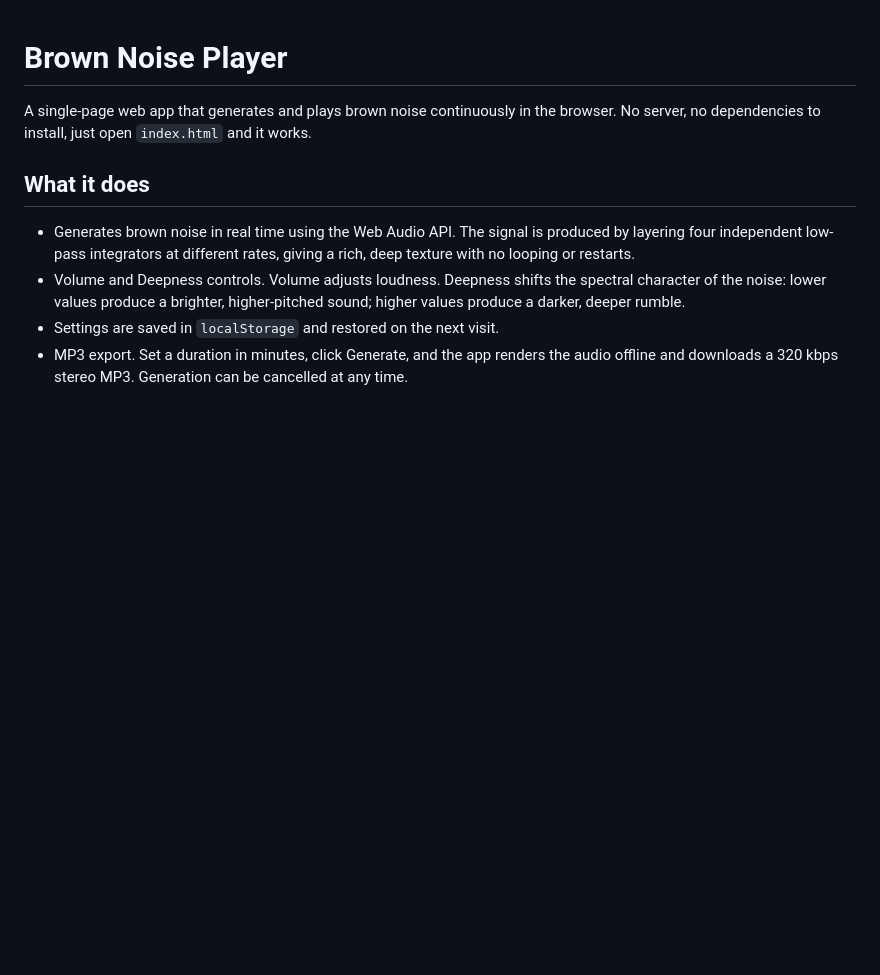
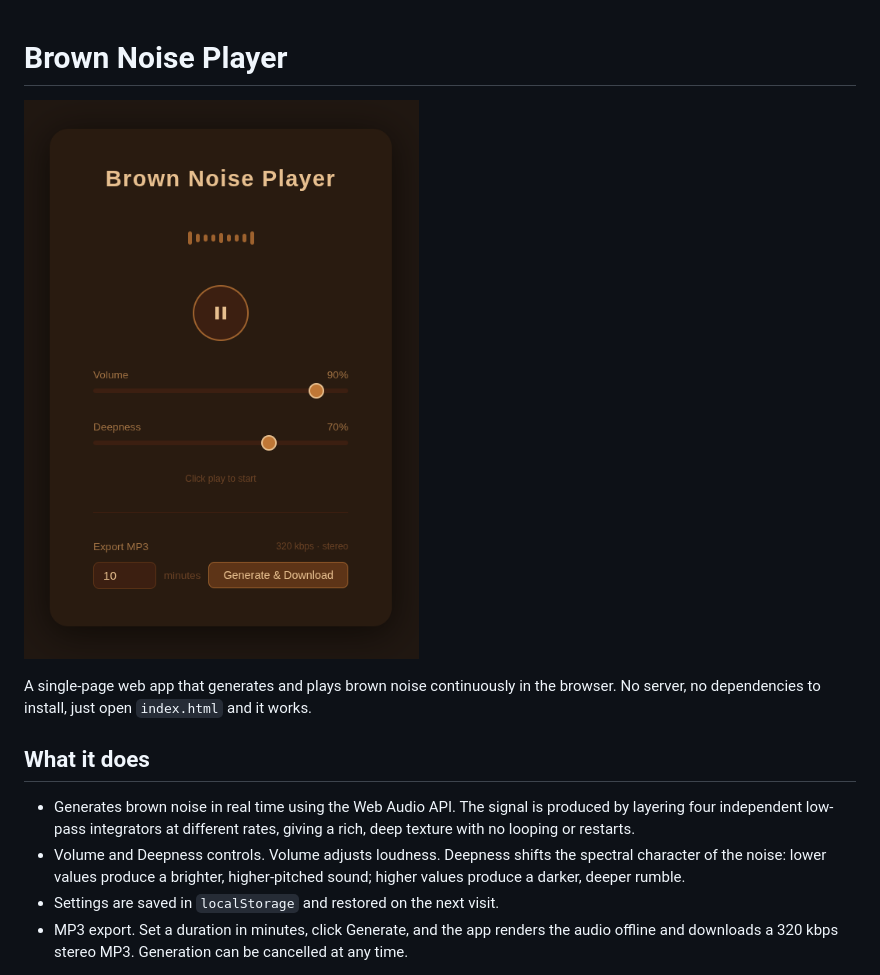
Before and after one commit to csisztaiarnold/brown_noise_player_and_mp3_generator, a Markdown page: README.md, the part around the change. GitHub-like rendering; pictures changed too: screenshot.png (added); blank space fills up the shorter version.

Commit message:
Screenshot for readme

```diff
--- a/README.md
+++ b/README.md
@@ -1,4 +1,6 @@
 # Brown Noise Player
+
+![Screenshot](screenshot.png)
 
 A single-page web app that generates and plays brown noise continuously in the browser. No server, no dependencies to install, just open `index.html` and it works.
 
```
